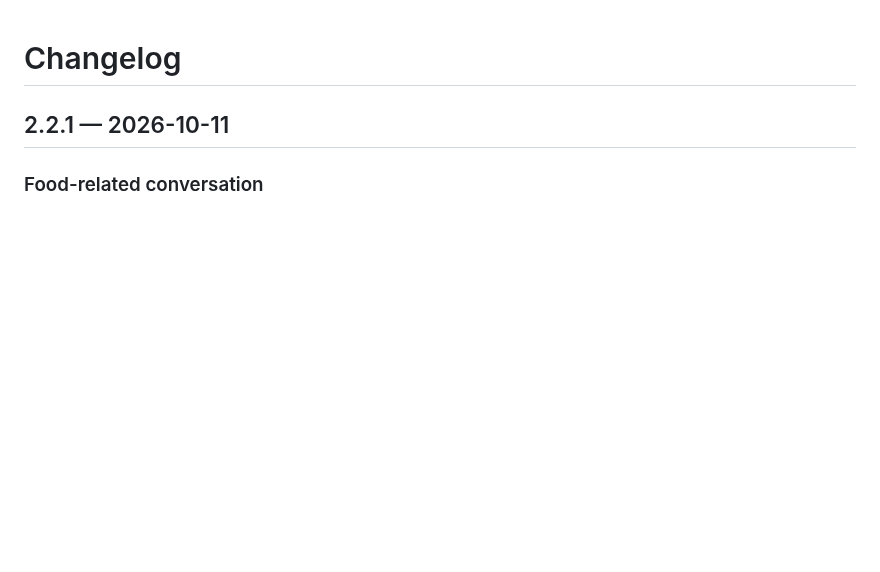
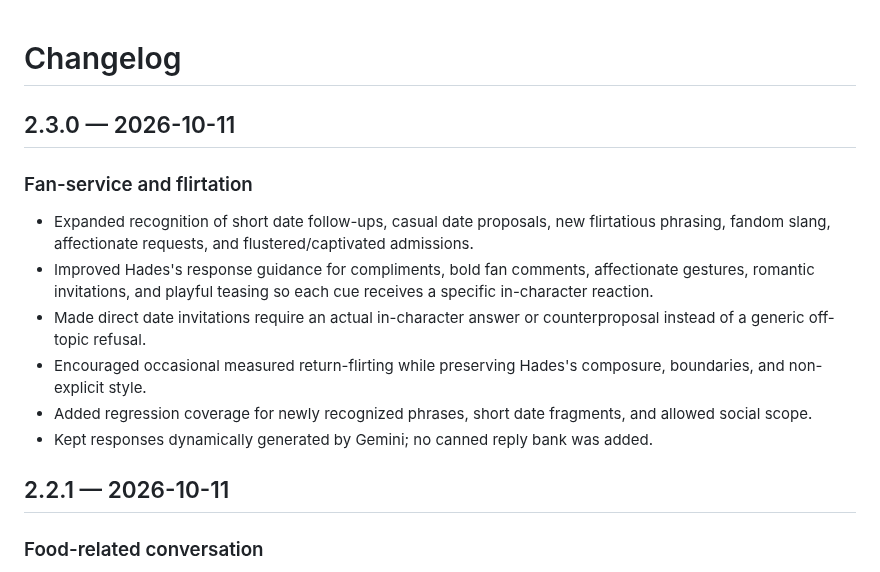
Before and after one commit to QWERTY-SAN/Hades-Discord-Bot, a Markdown page: CHANGELOG.md, the part around the change. Rendered like a GitHub page; blank space fills up the shorter version.

Commit message:
Expand Hades fan-service and flirtation behavior

```diff
--- a/CHANGELOG.md
+++ b/CHANGELOG.md
@@ -1,4 +1,14 @@
 # Changelog
+
+## 2.3.0 — 2026-10-11
+
+### Fan-service and flirtation
+- Expanded recognition of short date follow-ups, casual date proposals, new flirtatious phrasing, fandom slang, affectionate requests, and flustered/captivated admissions.
+- Improved Hades's response guidance for compliments, bold fan comments, affectionate gestures, romantic invitations, and playful teasing so each cue receives a specific in-character reaction.
+- Made direct date invitations require an actual in-character answer or counterproposal instead of a generic off-topic refusal.
+- Encouraged occasional measured return-flirting while preserving Hades's composure, boundaries, and non-explicit style.
+- Added regression coverage for newly recognized phrases, short date fragments, and allowed social scope.
+- Kept responses dynamically generated by Gemini; no canned reply bank was added.
 
 ## 2.2.1 — 2026-10-11
 
```
